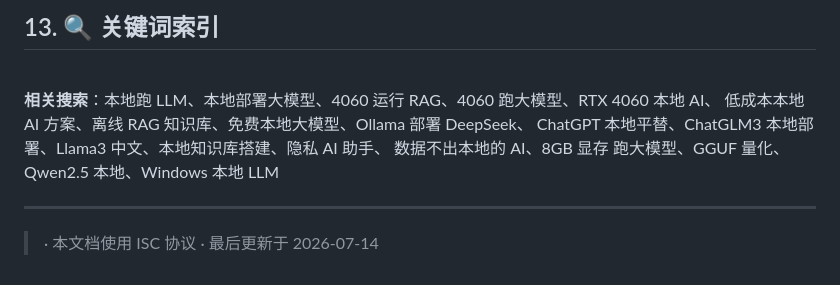
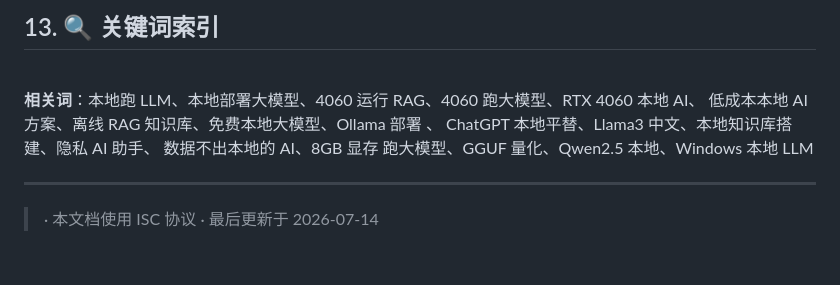
Before and after one commit to YUN2023c/LocalMind, a Markdown page: FAQ.md, the part around the change. Drawn GitHub-style.

Commit message:
Update FAQ.md
Signed-off-by: YUN2023c <ls071208@163.com>

```diff
--- a/FAQ.md
+++ b/FAQ.md
@@ -561,9 +561,9 @@ Roadmap：把 LocalMind 暴露成 OpenAI 兼容服务（监听 11434 端口）
 
 <br />
 
-**相关搜索**：本地跑 LLM、本地部署大模型、4060 运行 RAG、4060 跑大模型、RTX 4060 本地 AI、
-低成本本地 AI 方案、离线 RAG 知识库、免费本地大模型、Ollama 部署 DeepSeek、
-ChatGPT 本地平替、ChatGLM3 本地部署、Llama3 中文、本地知识库搭建、隐私 AI 助手、
+**相关词**：本地跑 LLM、本地部署大模型、4060 运行 RAG、4060 跑大模型、RTX 4060 本地 AI、
+低成本本地 AI 方案、离线 RAG 知识库、免费本地大模型、Ollama 部署 、
+ChatGPT 本地平替、Llama3 中文、本地知识库搭建、隐私 AI 助手、
 数据不出本地的 AI、8GB 显存 跑大模型、GGUF 量化、Qwen2.5 本地、Windows 本地 LLM
 
 ***
```
